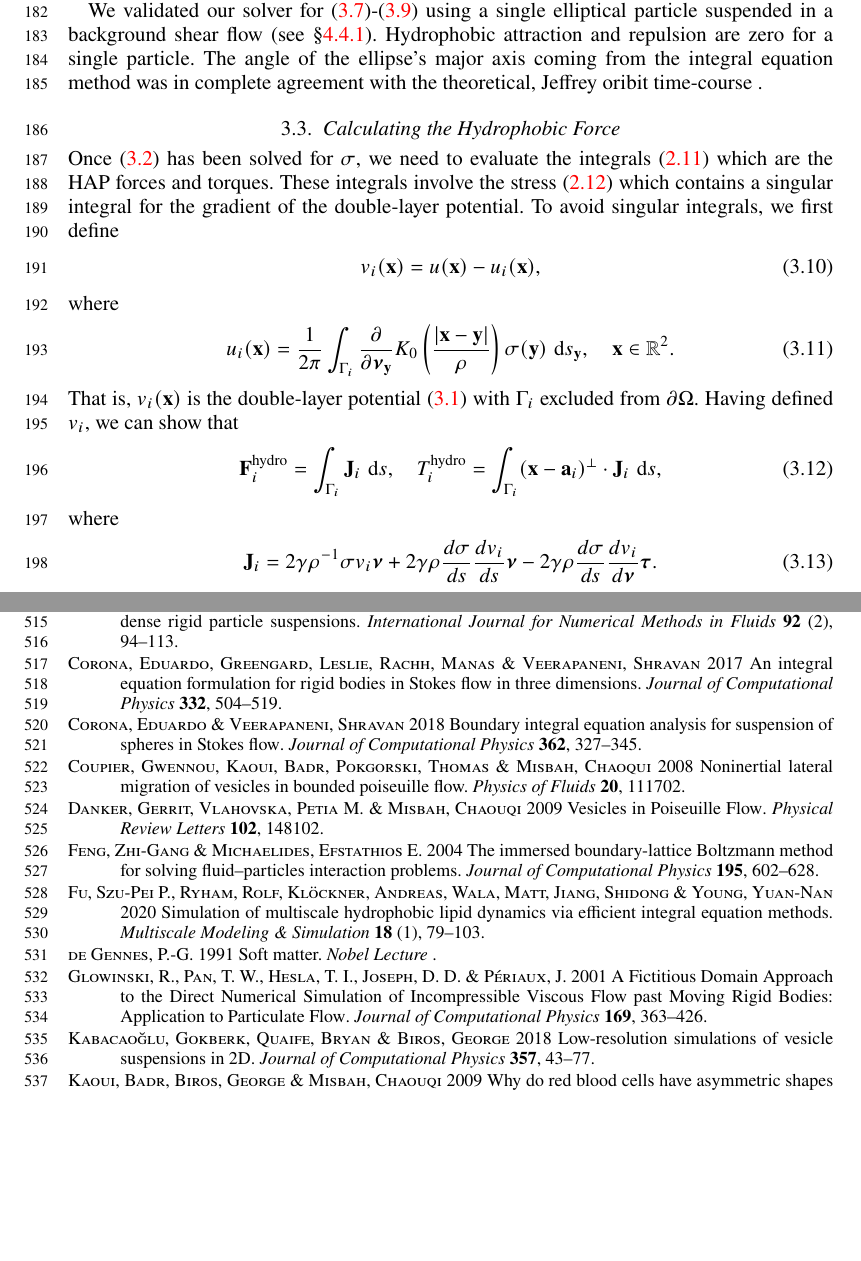
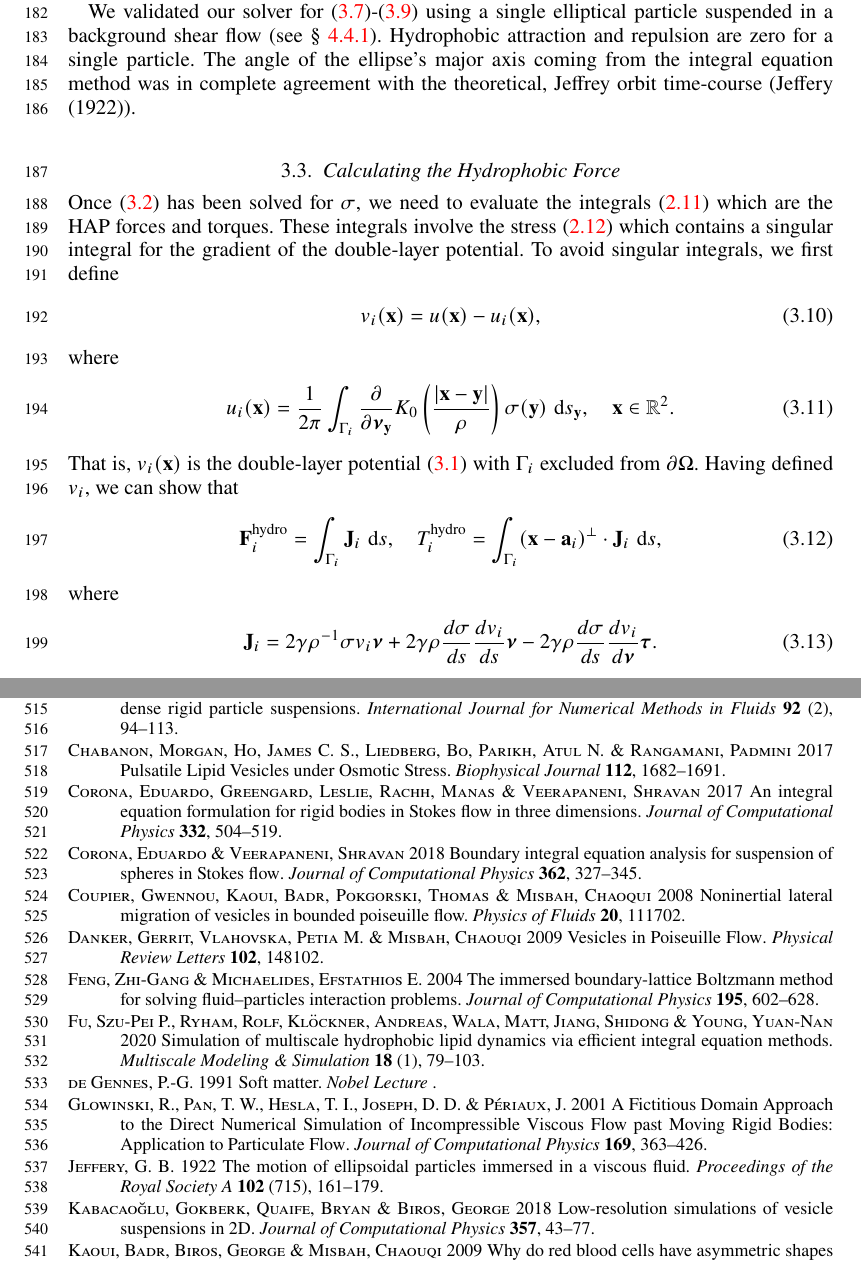
Before and after one commit to quaife/lipid_dynamics, a LaTeX paper (doc/main_jfm.tex, which reads doc/reference.bib): two parts of pages 6 and 20 of 21, joined at a grey line, cut so that both start at the same text, the shorter picture padded with empty space. Compiled offline with pdfLaTeX; a LaTeX package or settings file that is missing is left out.

Commit message:
small fixes

```diff
--- a/doc/main_jfm.tex
+++ b/doc/main_jfm.tex
@@ -431,11 +431,11 @@ formulations of the mobility problem use single-layer potentials
 and double-layer potentials (\cite{cor-vee2018}).
 
 We validated our solver for \eqref{eq:SKIE}-\eqref{eq:mobility2} using a
-single elliptical particle suspended in a background shear flow (see \S
-\ref{sec:ves_in_shear}). Hydrophobic attraction and repulsion are zero
-for a single particle. The angle of the ellipse's major axis coming from
-the integral equation method was in complete agreement with the
-theoretical, Jeffrey oribit time-course \cite{}.
+single elliptical particle suspended in a background shear flow (see
+\S~\ref{sec:ves_in_shear}). Hydrophobic attraction and repulsion are
+zero for a single particle. The angle of the ellipse's major axis coming
+from the integral equation method was in complete agreement with the
+theoretical, Jeffrey orbit time-course (\cite{jef1922}).
 
 %The Jeffrey orbit
 %\begin{equation}
--- a/doc/reference.bib
+++ b/doc/reference.bib
@@ -339,3 +339,6 @@ number = {36},
 pages = {11437-11440},
 year = {2016}
 }
+
+@article{chabanon2017,
+title = {{Pulsatile Lipid Vesicles under Osmotic Stress}},
@@ -341,0 +348,14 @@ year = {2016}
+volume = {112},
+pages  = {1682--1691},
+year = {2017}
+}
+
+@article{jef1922,
+title={The Motion of Ellipsoidal Particles Immersed in a Viscous Fluid},
+author={G.~B.~Jeffery},
+journal={Proceedings of the Royal Society A},
+volume={102},
+number={715},
+pages={161--179},
+year={1922},
+}
```
Also changed, not shown: doc/main_jfm.tex (11 more changed lines), doc/reference.bib (3 more changed lines).
